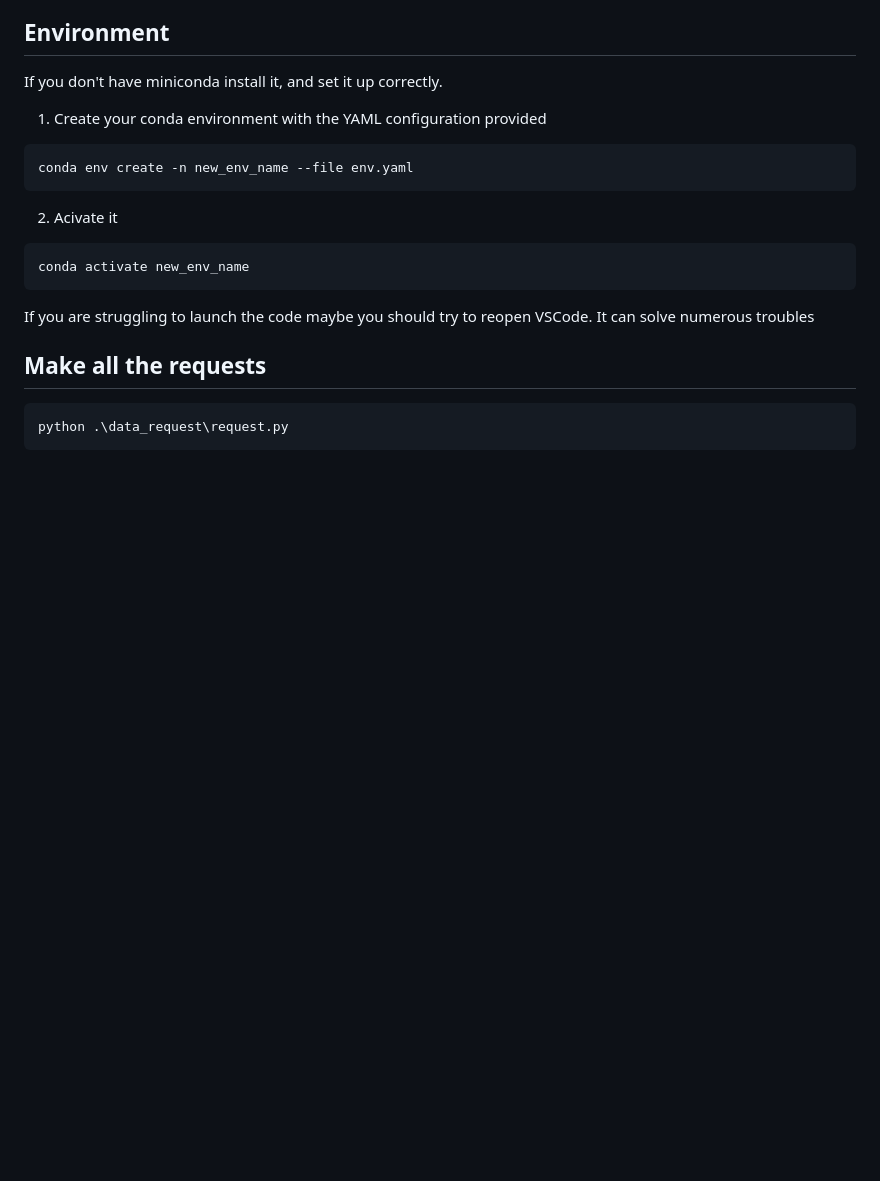
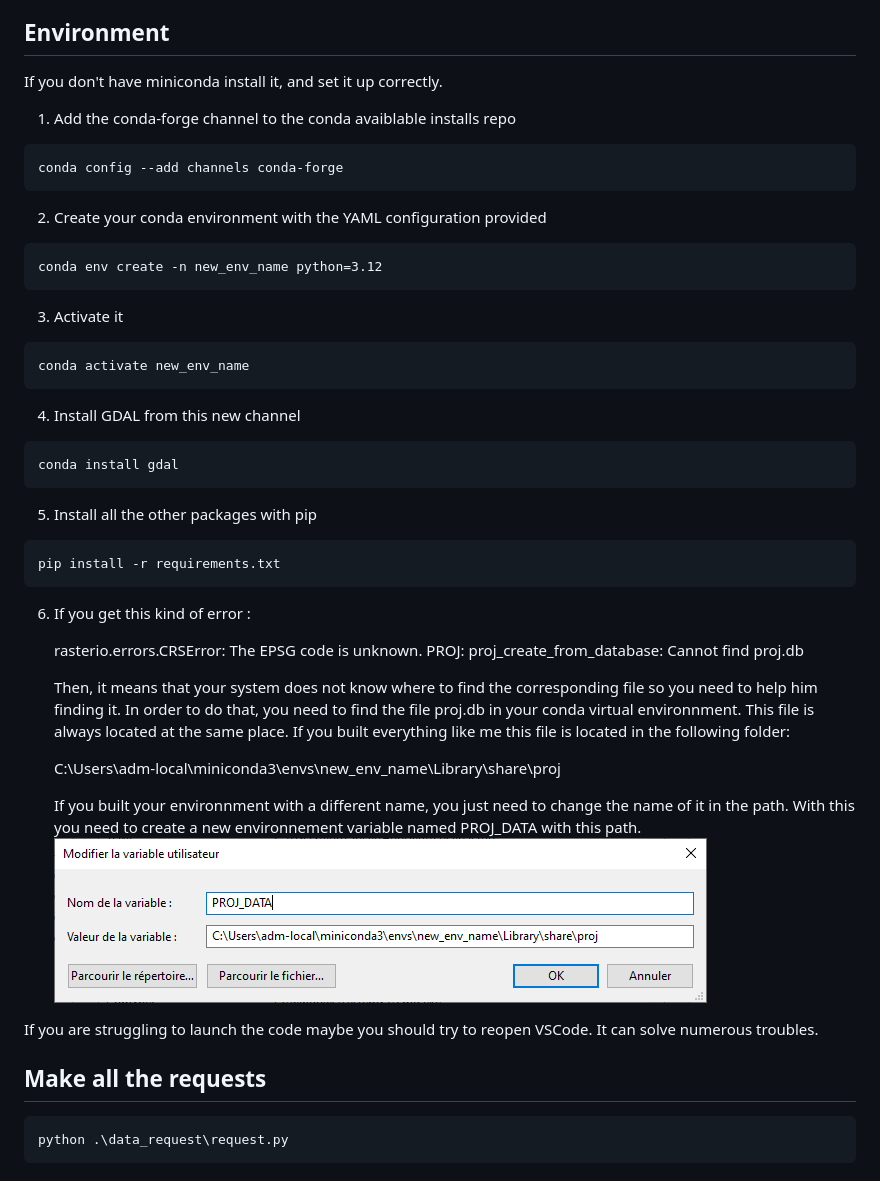
Before and after one commit to iaprojectg8/Gambie-indicators, a Markdown page: README.md, the part around the change. Drawn GitHub-style; pictures changed too: images/env_variable_screen.png (added); blank space fills up the shorter version.

Commit message:
Solve issues with pyproj and rasterio for the raster viz

````diff
--- a/README.md
+++ b/README.md
@@ -20,16 +20,49 @@ You should install miniconda to not have any problem with the installation as it
 
 If you don't have miniconda install it, and set it up correctly.
 
-1. Create your conda environment with the YAML configuration provided
+1. Add the conda-forge channel to the conda avaiblable installs repo
 ```
-conda env create -n new_env_name --file env.yaml
+conda config --add channels conda-forge
 ```
-2. Acivate it
+
+2. Create your conda environment with the YAML configuration provided
+```
+conda env create -n new_env_name python=3.12
+```
+
+3. Activate it
 ```
 conda activate new_env_name
 ```
 
-If you are struggling to launch the code maybe you should try to reopen VSCode. It can solve numerous troubles
+
+4. Install GDAL from this new channel
+```
+conda install gdal
+```
+
+5. Install all the other packages with pip
+```
+pip install -r requirements.txt
+```
+
+6. If you get this kind of error :
+
+    <span style="color:red">rasterio.errors.CRSError: The EPSG code is unknown. PROJ: proj_create_from_database: Cannot find proj.db</span>
+
+    Then, it means that your system does not know where to find the corresponding file so you need to help him finding it.
+    In order to do that, you need to find the file proj.db in your conda virtual environnment.
+    This file is always located at the same place. If you built everything like me this file is located in the following folder:
+
+    <span style="color:green">C:\Users\adm-local\miniconda3\envs\new_env_name\Library\share\proj</span>
+
+    If you built your environnment with a different name, you just need to change the name of it in the path.
+    With this you need to create a new environnement variable named PROJ_DATA with this path.
+    ![Environnment variable manager screenshot](images/env_variable_screen.png)
+
+
+
+If you are struggling to launch the code maybe you should try to reopen VSCode. It can solve numerous troubles.
 
 
 ## Make all the requests
````
Also changed, not shown: 3 other files.
